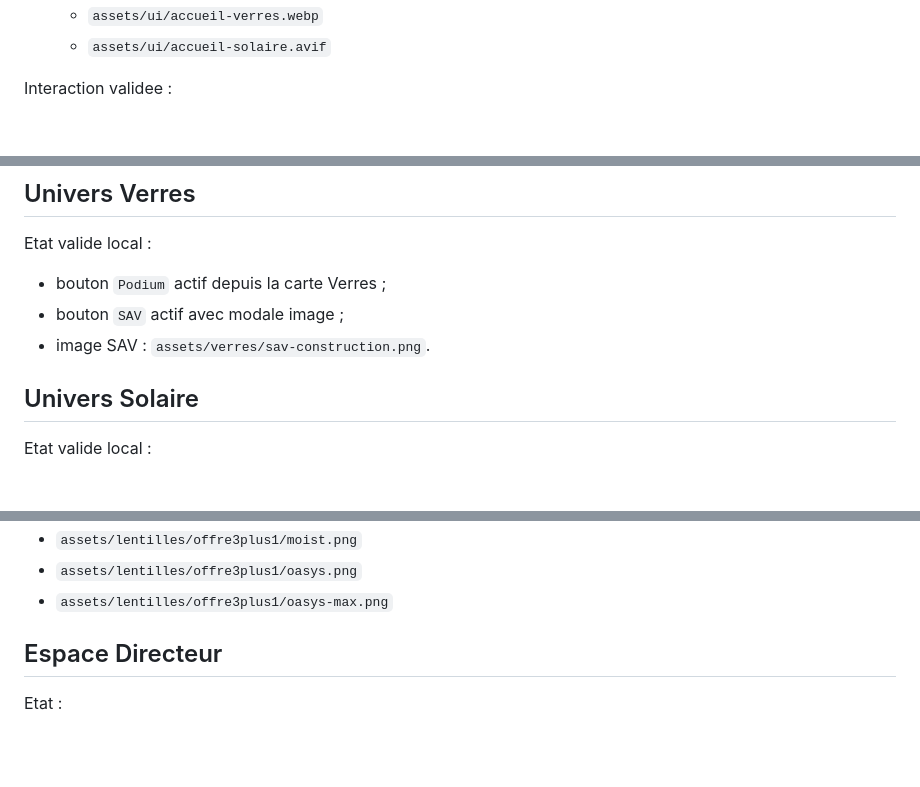
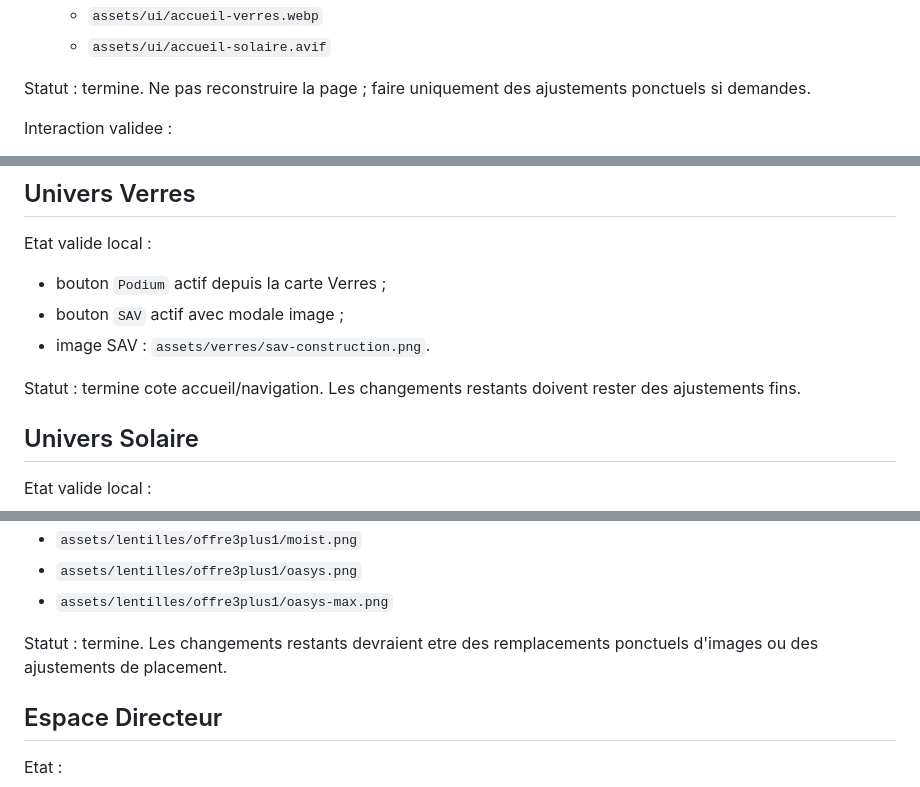
Before and after one commit to hijomi2013/orion-podium-test, a Markdown page: README.md, 3 parts joined by grey strips. GitHub-like rendering; blank space fills up the shorter version.

```diff
--- a/README.md
+++ b/README.md
@@ -38,6 +40,8 @@ Visuel valide :
   - `assets/ui/accueil-lentilles.jpg`
   - `assets/ui/accueil-verres.webp`
   - `assets/ui/accueil-solaire.avif`
+
+Statut : termine. Ne pas reconstruire la page ; faire uniquement des ajustements ponctuels si demandes.
 
 Interaction validee :
 - cartes retournees au clic, pas au survol ;
@@ -60,6 +64,8 @@ Etat valide local :
 - bouton `SAV` actif avec modale image ;
 - image SAV : `assets/verres/sav-construction.png`.
 
+Statut : termine cote accueil/navigation. Les changements restants doivent rester des ajustements fins.
+
 ## Univers Solaire
 
 Etat valide local :
@@ -95,6 +104,8 @@ Assets :
 - `assets/lentilles/offre3plus1/moist.png`
 - `assets/lentilles/offre3plus1/oasys.png`
 - `assets/lentilles/offre3plus1/oasys-max.png`
+
+Statut : termine. Les changements restants devraient etre des remplacements ponctuels d'images ou des ajustements de placement.
 
 ## Espace Directeur
 
```
Also changed, not shown: other parts of README.md (+58 -10 lines).
